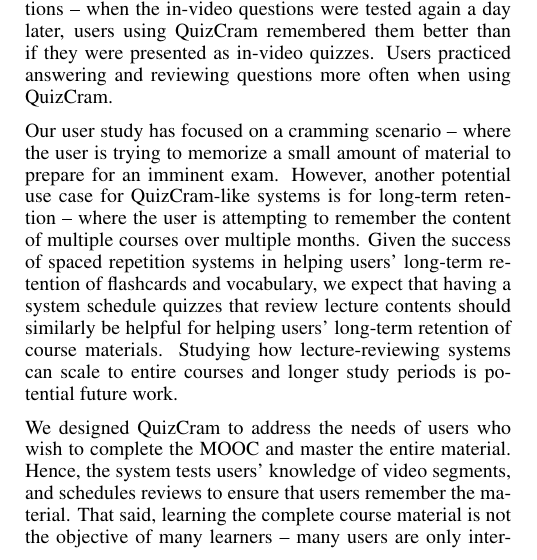
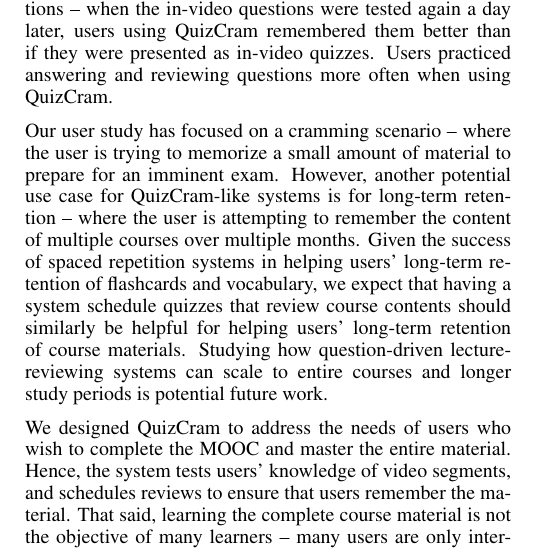
Before and after one commit to gkovacs/quizcram-video-paper-2015ea, a LaTeX document (quizcram.tex): part of one column of page 5 of 6, cut so that both start at the same text. Compiled offline with pdfLaTeX.

Commit message:
future work

```diff
--- a/quizcram.tex
+++ b/quizcram.tex
@@ -619,7 +619,7 @@
 
 Our user study found that QuizCram increases focus on questions -- when the in-video questions were tested again a day later, users using QuizCram remembered them better than if they were presented as in-video quizzes. Users practiced answering and reviewing questions more often when using QuizCram. % We also found that increasing the amount of questions presented with QuizCram results in users being able to recall the material tested by the additional questions better. %, even when answering based on recall not recognition.
 
-Our user study has focused on a cramming scenario -- where the user is trying to memorize a small amount of material to prepare for an imminent exam. However, another potential use case for QuizCram-like systems is for long-term retention -- where the user is attempting to remember the content of multiple courses over multiple months. Given the success of spaced repetition systems in helping users' long-term retention of flashcards and vocabulary, we expect that having a system schedule quizzes that review lecture contents should similarly be helpful for helping users' long-term retention of course materials. Studying how lecture-reviewing systems can scale to entire courses and longer study periods is potential future work. % Other future work in the context of multi-course % Although evaluation in the context of long-term retention is considerably harder than a lab study, we expect that having a system schedule reviews when learning MOOC lecture contents should be helpful in these contexts. % Indeed, given that Coursera's logs indicate that over the course of a 10-week MOOC, only 11\% of users will ever review a given lecture video, this suggests that even within MOOCs, a means of scheduling reviews is necessary.
+Our user study has focused on a cramming scenario -- where the user is trying to memorize a small amount of material to prepare for an imminent exam. However, another potential use case for QuizCram-like systems is for long-term retention -- where the user is attempting to remember the content of multiple courses over multiple months. Given the success of spaced repetition systems in helping users' long-term retention of flashcards and vocabulary, we expect that having a system schedule quizzes that review course contents should similarly be helpful for helping users' long-term retention of course materials. Studying how question-driven lecture-reviewing systems can scale to entire courses and longer study periods is potential future work. % For example, we could potentially scale the idea of testing the user with a question to find not just whether the user needs to review an individual video segment, but . % Other future work in the context of multi-course % Although evaluation in the context of long-term retention is considerably harder than a lab study, we expect that having a system schedule reviews when learning MOOC lecture contents should be helpful in these contexts. % Indeed, given that Coursera's logs indicate that over the course of a 10-week MOOC, only 11\% of users will ever review a given lecture video, this suggests that even within MOOCs, a means of scheduling reviews is necessary.
 
 We designed QuizCram to address the needs of users who wish to complete the MOOC and master the entire material. Hence, the system tests users' knowledge of video segments, and schedules reviews to ensure that users remember the material. That said, learning the complete course material is not the objective of many learners  -- many users are only interested in a subset of the material, and do not complete the rest of the course \cite{deconstructing} \cite{anderson2014engaging}. Although addressing the needs of users interested in only a subset of the material was not an objective of QuizCram, it is potential future work. % Nevertheless, we did find that (see supplemental material). We to address . There is already a large body of systems designed to address the second, which we . %There are some users who . Skimming through a large body of videos to find , which our system does not attempt to address. Although our system allows users -- we did not .
 
```
Also changed, not shown: quizcram.pdf.
